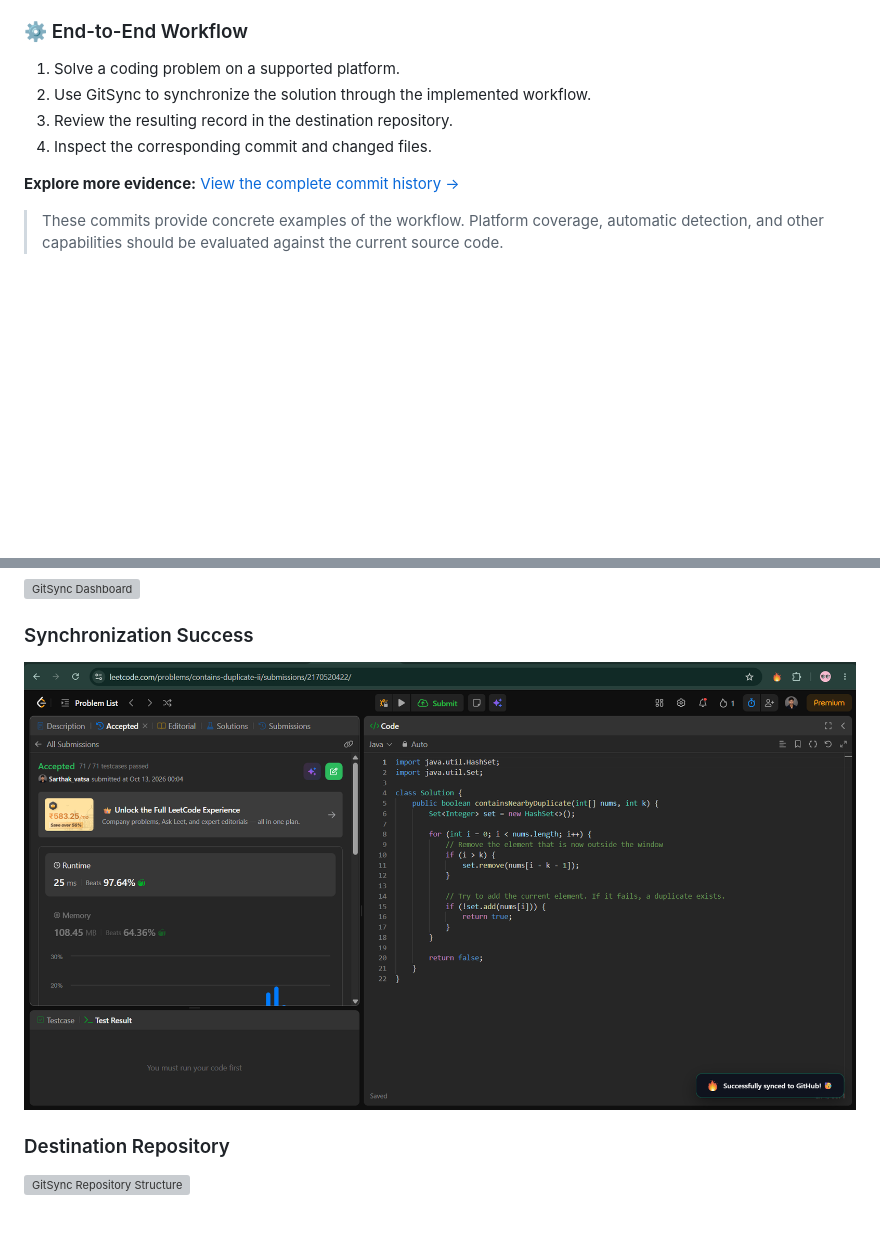
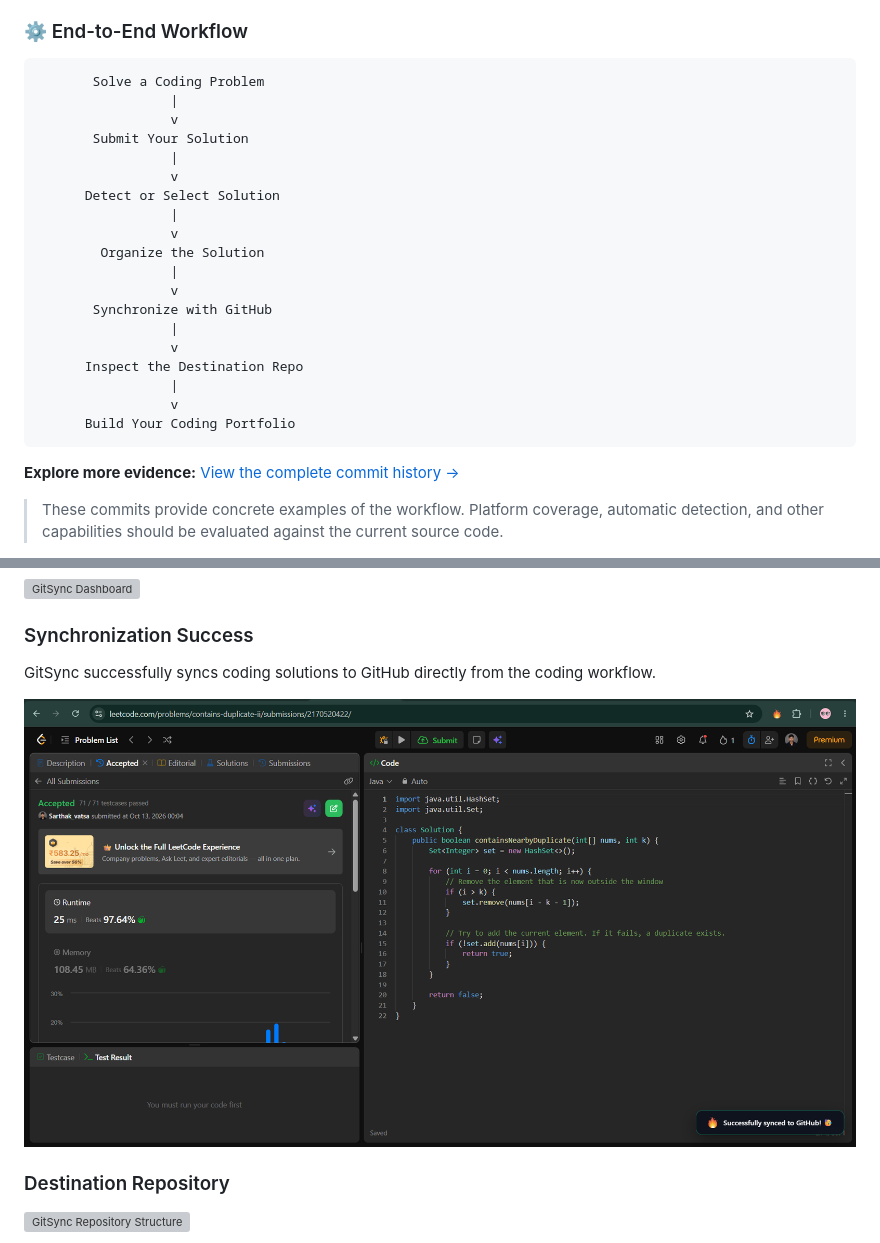
Before and after one commit to Vatsasarthak/GitSync, a Markdown page: README.md, 2 parts joined by grey strips. GitHub-like rendering; blank space fills up the shorter version; grey boxes are pictures that could not be loaded.

Commit message:
Enhance README with GitSync workflow diagram
Added a visual representation of the GitSync workflow to the README.

````diff
--- a/README.md
+++ b/README.md
@@ -107,10 +107,27 @@ The following commits provide concrete examples of coding-problem records added
 
 ### ⚙️ End-to-End Workflow
 
-1. Solve a coding problem on a supported platform.
-2. Use GitSync to synchronize the solution through the implemented workflow.
-3. Review the resulting record in the destination repository.
-4. Inspect the corresponding commit and changed files.
+```text
+       Solve a Coding Problem
+                 |
+                 v
+       Submit Your Solution
+                 |
+                 v
+      Detect or Select Solution
+                 |
+                 v
+        Organize the Solution
+                 |
+                 v
+       Synchronize with GitHub
+                 |
+                 v
+      Inspect the Destination Repo
+                 |
+                 v
+      Build Your Coding Portfolio
+```
 
 **Explore more evidence:** [View the complete commit history →](https://github.com/Vatsasarthak/Data-Structures-and-Algorithms/commits/)
 
@@ -238,7 +255,9 @@ Never commit private access tokens, OAuth secrets, or credentials to GitHub.
 
 ### Synchronization Success
 
-![GitSync Sync Success](assets/sync-success.png)
+GitSync successfully syncs coding solutions to GitHub directly from the coding workflow.
+
+![GitSync Synchronization Success](assets/sync-success.png)
 
 ### Destination Repository
 
````
Also changed, not shown: other parts of README.md (+1 -1 lines).
